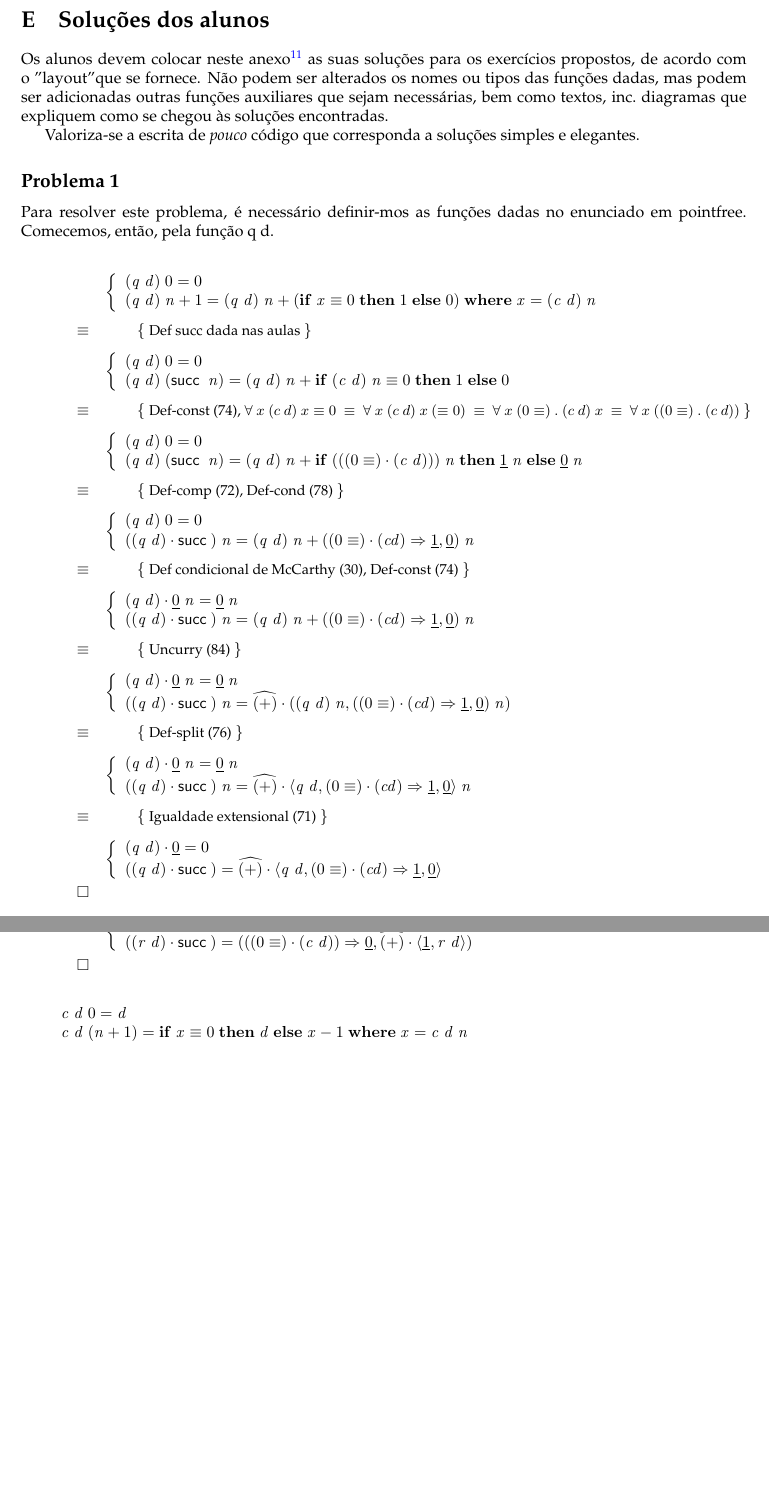
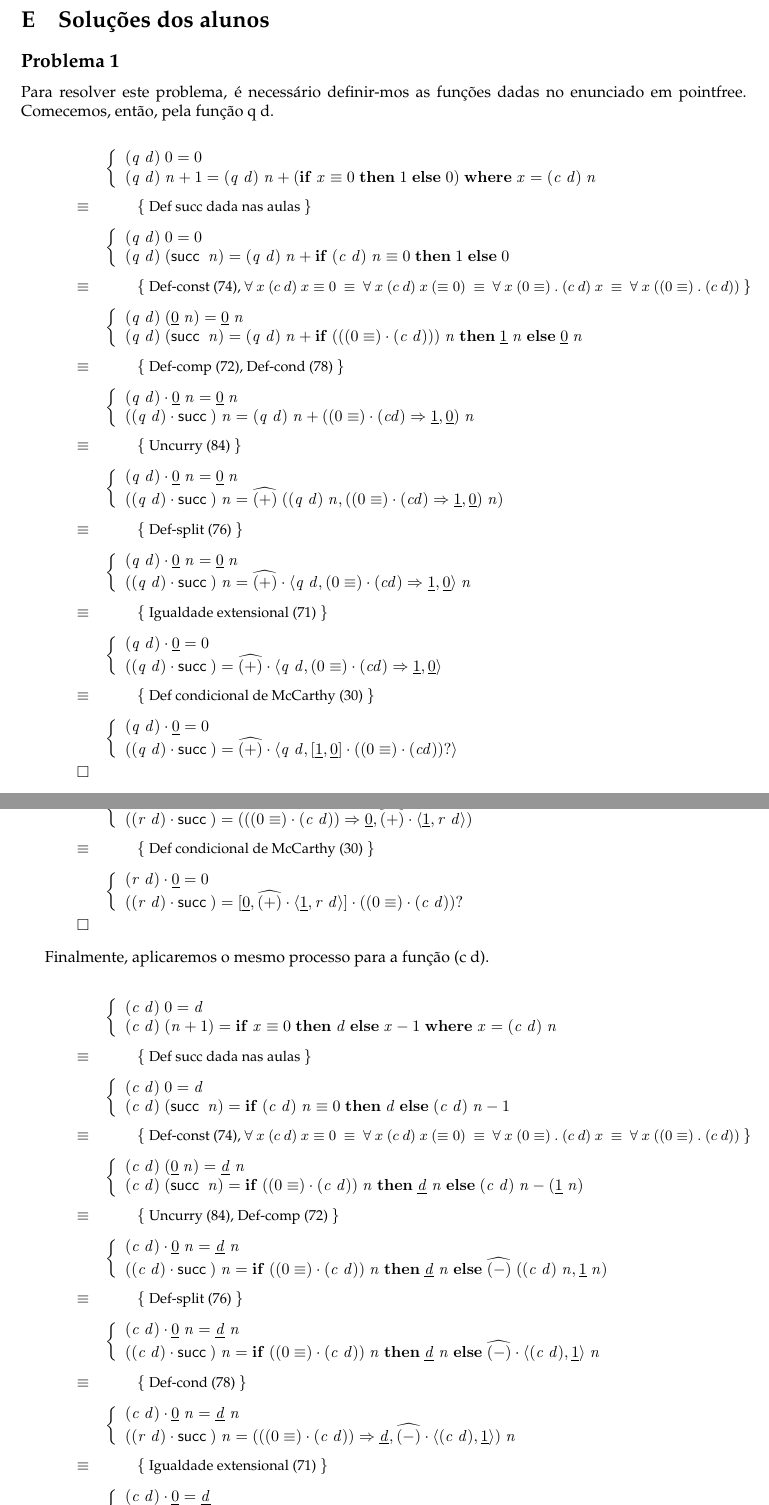
Before and after one commit to pestana1213/cp2122, a LaTeX document (cp2122t/cp2122t.tex): two parts of pages 11 and 12 of 17 before the commit and two parts of pages 11 and 12 of 18 after it, joined at a grey line, cut so that both start at the same text, the shorter picture padded with empty space. Compiled offline with pdfLaTeX.

Commit message:
Add files via upload

```diff
--- a/cp2122t/cp2122t.tex
+++ b/cp2122t/cp2122t.tex
@@ -1167,17 +1167,6 @@ Para visualização abreviada de distribuições:
 %----------------- Soluções dos alunos -----------------------------------------%
 
 \section{Soluções dos alunos}\label{sec:resolucao}
-
-Os alunos devem colocar neste anexo\footnote{E apenas neste anexo,
-i.e, não podem alterar o resto do documento.} as suas soluções para os
-exercícios propostos, de acordo com o "layout" que se fornece. Não podem
-ser alterados os nomes ou tipos das funções dadas, mas podem ser adicionadas
-outras funções auxiliares que sejam necessárias, bem como
-textos, inc.\ diagramas que expliquem como se chegou às soluções encontradas.
-
-Valoriza-se a escrita de \emph{pouco} código que corresponda a soluções
-simples e elegantes.
-
 \subsection*{Problema 1} \label{pg:P1}
 
 Para resolver este problema, é necessário definir-mos as funções dadas no enunciado em pointfree.
@@ -1194,19 +1183,15 @@ Comecemos, então, pela função q d.
      %
      \just\equiv{Def-const (74), $\forall \ x \  (c \ d) \ x \ensuremath{\equiv } 0 \  \equiv \  \forall \ x \ (c \ d) \ x \ (\ensuremath{\equiv } 0) \  \equiv \ \forall \ x \ (0 \ensuremath{\equiv }) \ . \ (c \ d) \ x \ \equiv \ \forall \ x \ ((0 \ensuremath{\equiv }) \ . \ (c \ d))$}
      %
-             \ensuremath{\begin{lcbr}(\Varid{q}\;\Varid{d})\;\mathrm{0}\mathrel{=}\mathrm{0}\\(\Varid{q}\;\Varid{d})\;(\succ \;\Varid{n})\mathrel{=}(\Varid{q}\;\Varid{d})\;\Varid{n}\mathbin{+}\mathbf{if}\;(((\mathrm{0}\equiv )\comp (\Varid{c}\;\Varid{d})))\;\Varid{n}\;\mathbf{then}\;\underline{\mathrm{1}}\;\Varid{n}\;\mathbf{else}\;\underline{\mathrm{0}}\;\Varid{n}\end{lcbr}}
+             \ensuremath{\begin{lcbr}(\Varid{q}\;\Varid{d})\;(\underline{\mathrm{0}}\;\Varid{n})\mathrel{=}\underline{\mathrm{0}}\;\Varid{n}\\(\Varid{q}\;\Varid{d})\;(\succ \;\Varid{n})\mathrel{=}(\Varid{q}\;\Varid{d})\;\Varid{n}\mathbin{+}\mathbf{if}\;(((\mathrm{0}\equiv )\comp (\Varid{c}\;\Varid{d})))\;\Varid{n}\;\mathbf{then}\;\underline{\mathrm{1}}\;\Varid{n}\;\mathbf{else}\;\underline{\mathrm{0}}\;\Varid{n}\end{lcbr}}
      %
      \just\equiv{Def-comp (72), Def-cond (78)}
      %
-             \ensuremath{\begin{lcbr}(\Varid{q}\;\Varid{d})\;\mathrm{0}\mathrel{=}\mathrm{0}\\((\Varid{q}\;\Varid{d})\comp \succ )\;\Varid{n}\mathrel{=}(\Varid{q}\;\Varid{d})\;\Varid{n}\mathbin{+}((\mathrm{0}\equiv )\comp (\Varid{cd})\Rightarrow\underline{\mathrm{1}},\underline{\mathrm{0}})\;\Varid{n}\end{lcbr}}
-     %
-     \just\equiv{Def condicional de McCarthy (30), Def-const (74)}
-     %
              \ensuremath{\begin{lcbr}(\Varid{q}\;\Varid{d})\comp \underline{\mathrm{0}}\;\Varid{n}\mathrel{=}\underline{\mathrm{0}}\;\Varid{n}\\((\Varid{q}\;\Varid{d})\comp \succ )\;\Varid{n}\mathrel{=}(\Varid{q}\;\Varid{d})\;\Varid{n}\mathbin{+}((\mathrm{0}\equiv )\comp (\Varid{cd})\Rightarrow\underline{\mathrm{1}},\underline{\mathrm{0}})\;\Varid{n}\end{lcbr}}
      %
      \just\equiv{Uncurry (84)}
      %
-             \ensuremath{\begin{lcbr}(\Varid{q}\;\Varid{d})\comp \underline{\mathrm{0}}\;\Varid{n}\mathrel{=}\underline{\mathrm{0}}\;\Varid{n}\\((\Varid{q}\;\Varid{d})\comp \succ )\;\Varid{n}\mathrel{=}\uncurry{(\mathbin{+})}\comp ((\Varid{q}\;\Varid{d})\;\Varid{n},((\mathrm{0}\equiv )\comp (\Varid{cd})\Rightarrow\underline{\mathrm{1}},\underline{\mathrm{0}})\;\Varid{n})\end{lcbr}}
+             \ensuremath{\begin{lcbr}(\Varid{q}\;\Varid{d})\comp \underline{\mathrm{0}}\;\Varid{n}\mathrel{=}\underline{\mathrm{0}}\;\Varid{n}\\((\Varid{q}\;\Varid{d})\comp \succ )\;\Varid{n}\mathrel{=}\uncurry{(\mathbin{+})}\;((\Varid{q}\;\Varid{d})\;\Varid{n},((\mathrm{0}\equiv )\comp (\Varid{cd})\Rightarrow\underline{\mathrm{1}},\underline{\mathrm{0}})\;\Varid{n})\end{lcbr}}
      %
      \just\equiv{Def-split (76)}
      %
@@ -1215,6 +1200,10 @@ Comecemos, então, pela função q d.
      \just\equiv{Igualdade extensional (71)}
      %
              \ensuremath{\begin{lcbr}(\Varid{q}\;\Varid{d})\comp \underline{\mathrm{0}}\mathrel{=}\mathrm{0}\\((\Varid{q}\;\Varid{d})\comp \succ )\mathrel{=}\uncurry{(\mathbin{+})}\comp \conj{\Varid{q}\;\Varid{d}}{(\mathrm{0}\equiv )\comp (\Varid{cd})\Rightarrow\underline{\mathrm{1}},\underline{\mathrm{0}}}\end{lcbr}}
+     %
+     \just\equiv{Def condicional de McCarthy (30)}
+     %
+               \ensuremath{\begin{lcbr}(\Varid{q}\;\Varid{d})\comp \underline{\mathrm{0}}\mathrel{=}\mathrm{0}\\((\Varid{q}\;\Varid{d})\comp \succ )\mathrel{=}\uncurry{(\mathbin{+})}\comp \conj{\Varid{q}\;\Varid{d}}{\alt{\underline{\mathrm{1}}}{\underline{\mathrm{0}}}\comp ((\mathrm{0}\equiv )\comp (\Varid{cd}))\mathbin{?}}\end{lcbr}}
      \qed
 \end{eqnarray*}
 
@@ -1246,15 +1235,41 @@ Procederemos à obtenção de uma definição alternativa da função (r d).
      \just\equiv{Igualdade extensional (71)}
      %
                   \ensuremath{\begin{lcbr}(\Varid{r}\;\Varid{d})\comp \underline{\mathrm{0}}\mathrel{=}\underline{\mathrm{0}}\\((\Varid{r}\;\Varid{d})\comp \succ )\mathrel{=}(((\mathrm{0}\equiv )\comp (\Varid{c}\;\Varid{d}))\Rightarrow\underline{\mathrm{0}},\uncurry{(\mathbin{+})}\comp \conj{\underline{\mathrm{1}}}{\Varid{r}\;\Varid{d}})\end{lcbr}}
+     %
+     \just\equiv{Def condicional de McCarthy (30)}
+     %
+               \ensuremath{\begin{lcbr}(\Varid{r}\;\Varid{d})\comp \underline{\mathrm{0}}\mathrel{=}\mathrm{0}\\((\Varid{r}\;\Varid{d})\comp \succ )\mathrel{=}\alt{\underline{\mathrm{0}}}{\uncurry{(\mathbin{+})}\comp \conj{\underline{\mathrm{1}}}{\Varid{r}\;\Varid{d}}}\comp ((\mathrm{0}\equiv )\comp (\Varid{c}\;\Varid{d}))\mathbin{?}\end{lcbr}}
      \qed
 \end{eqnarray*}
 
-\begin{hscode}\SaveRestoreHook
-\column{B}{@{}>{\hspre}l<{\hspost}@{}}%
-\column{E}{@{}>{\hspre}l<{\hspost}@{}}%
-\>[B]{}\Varid{c}\;\Varid{d}\;\mathrm{0}\mathrel{=}\Varid{d}{}\<[E]%
-\\
-\>[B]{}\Varid{c}\;\Varid{d}\;(\Varid{n}\mathbin{+}\mathrm{1})\mathrel{=}\mathbf{if}\;\Varid{x}\equiv \mathrm{0}\;\mathbf{then}\;\Varid{d}\;\mathbf{else}\;\Varid{x}\mathbin{-}\mathrm{1}\;\mathbf{where}\;\Varid{x}\mathrel{=}\Varid{c}\;\Varid{d}\;\Varid{n}{}\<[E]%
-\ColumnHook
-\end{hscode}\resethooks
-
+Finalmente, aplicaremos o mesmo processo para a função (c d).
+
+\begin{eqnarray*}
+     \start
+                 \ensuremath{\begin{lcbr}(\Varid{c}\;\Varid{d})\;\mathrm{0}\mathrel{=}\Varid{d}\\(\Varid{c}\;\Varid{d})\;(\Varid{n}\mathbin{+}\mathrm{1})\mathrel{=}\mathbf{if}\;\Varid{x}\equiv \mathrm{0}\;\mathbf{then}\;\Varid{d}\;\mathbf{else}\;\Varid{x}\mathbin{-}\mathrm{1}\;\mathbf{where}\;\Varid{x}\mathrel{=}(\Varid{c}\;\Varid{d})\;\Varid{n}\end{lcbr}}
+     %
+     \just\equiv{Def succ dada nas aulas}
+     %
+                  \ensuremath{\begin{lcbr}(\Varid{c}\;\Varid{d})\;\mathrm{0}\mathrel{=}\Varid{d}\\(\Varid{c}\;\Varid{d})\;(\succ \;\Varid{n})\mathrel{=}\mathbf{if}\;(\Varid{c}\;\Varid{d})\;\Varid{n}\equiv \mathrm{0}\;\mathbf{then}\;\Varid{d}\;\mathbf{else}\;(\Varid{c}\;\Varid{d})\;\Varid{n}\mathbin{-}\mathrm{1}\end{lcbr}}
+     %
+     \just\equiv{Def-const (74), $\forall \ x \  (c \ d) \ x \ensuremath{\equiv } 0 \  \equiv \  \forall \ x \ (c \ d) \ x \ (\ensuremath{\equiv } 0) \  \equiv \ \forall \ x \ (0 \ensuremath{\equiv }) \ . \ (c \ d) \ x \ \equiv \ \forall \ x \ ((0 \ensuremath{\equiv }) \ . \ (c \ d))$}
+     %
+                  \ensuremath{\begin{lcbr}(\Varid{c}\;\Varid{d})\;(\underline{\mathrm{0}}\;\Varid{n})\mathrel{=}\underline{\Varid{d}}\;\Varid{n}\\(\Varid{c}\;\Varid{d})\;(\succ \;\Varid{n})\mathrel{=}\mathbf{if}\;((\mathrm{0}\equiv )\comp (\Varid{c}\;\Varid{d}))\;\Varid{n}\;\mathbf{then}\;\underline{\Varid{d}}\;\Varid{n}\;\mathbf{else}\;(\Varid{c}\;\Varid{d})\;\Varid{n}\mathbin{-}(\underline{\mathrm{1}}\;\Varid{n})\end{lcbr}}
+     %
+     \just\equiv{Uncurry (84), Def-comp (72)}
+     %
+                  \ensuremath{\begin{lcbr}(\Varid{c}\;\Varid{d})\comp \underline{\mathrm{0}}\;\Varid{n}\mathrel{=}\underline{\Varid{d}}\;\Varid{n}\\((\Varid{c}\;\Varid{d})\comp \succ )\;\Varid{n}\mathrel{=}\mathbf{if}\;((\mathrm{0}\equiv )\comp (\Varid{c}\;\Varid{d}))\;\Varid{n}\;\mathbf{then}\;\underline{\Varid{d}}\;\Varid{n}\;\mathbf{else}\;\uncurry{(\mathbin{-})}\;((\Varid{c}\;\Varid{d})\;\Varid{n},\underline{\mathrm{1}}\;\Varid{n})\end{lcbr}}
+     %
+     \just\equiv{Def-split (76)}
+     %
+                  \ensuremath{\begin{lcbr}(\Varid{c}\;\Varid{d})\comp \underline{\mathrm{0}}\;\Varid{n}\mathrel{=}\underline{\Varid{d}}\;\Varid{n}\\((\Varid{c}\;\Varid{d})\comp \succ )\;\Varid{n}\mathrel{=}\mathbf{if}\;((\mathrm{0}\equiv )\comp (\Varid{c}\;\Varid{d}))\;\Varid{n}\;\mathbf{then}\;\underline{\Varid{d}}\;\Varid{n}\;\mathbf{else}\;\uncurry{(\mathbin{-})}\comp \conj{(\Varid{c}\;\Varid{d})}{\underline{\mathrm{1}}}\;\Varid{n}\end{lcbr}}
+     %
+     \just\equiv{Def-cond (78)}
+     %
+                  \ensuremath{\begin{lcbr}(\Varid{c}\;\Varid{d})\comp \underline{\mathrm{0}}\;\Varid{n}\mathrel{=}\underline{\Varid{d}}\;\Varid{n}\\((\Varid{r}\;\Varid{d})\comp \succ )\;\Varid{n}\mathrel{=}(((\mathrm{0}\equiv )\comp (\Varid{c}\;\Varid{d}))\Rightarrow\underline{\Varid{d}},\uncurry{(\mathbin{-})}\comp \conj{(\Varid{c}\;\Varid{d})}{\underline{\mathrm{1}}})\;\Varid{n}\end{lcbr}}
+     %
+     \just\equiv{Igualdade extensional (71)}
+     %
+                  \ensuremath{\begin{lcbr}(\Varid{c}\;\Varid{d})\comp \underline{\mathrm{0}}\mathrel{=}\underline{\Varid{d}}\\((\Varid{c}\;\Varid{d})\comp \succ )\mathrel{=}(((\mathrm{0}\equiv )\comp (\Varid{c}\;\Varid{d}))\Rightarrow\underline{\Varid{d}},\uncurry{(\mathbin{-})}\comp \conj{(\Varid{c}\;\Varid{d})}{\underline{\mathrm{1}}})\end{lcbr}}
+     %
+     \just\equiv{Def condicional de McCarthy (30)}
```
Also changed, not shown: cp2122t/cp2122t.pdf, cp2122t/cp2122t.tex (91 more changed lines), 3 other files.
